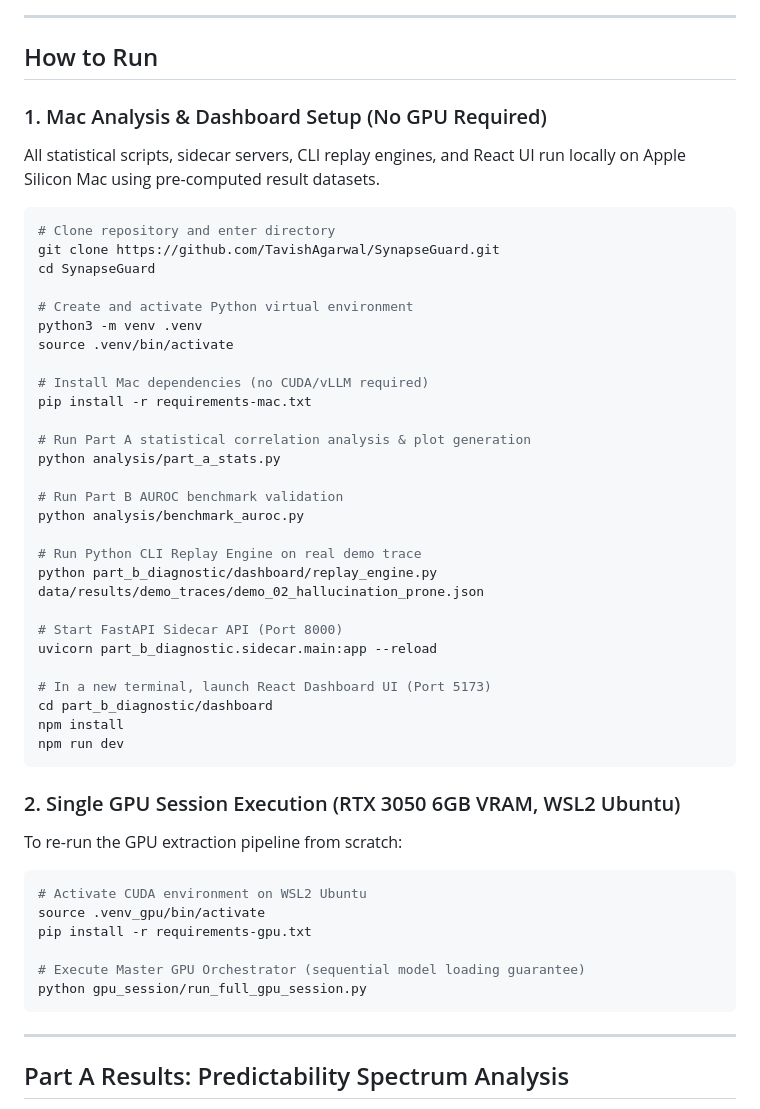
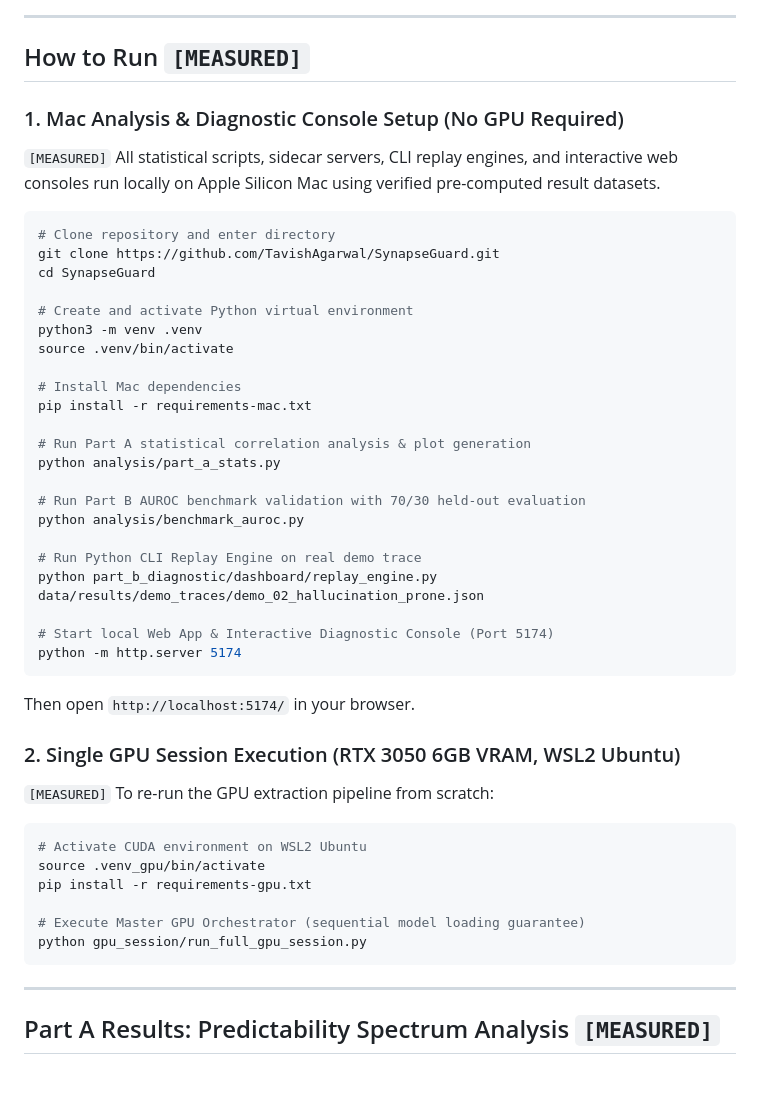
Before and after one commit to TavishAgarwal/SynapseGuard, a Markdown page: README.md, the part around one of its changes. Rendered like a GitHub page; blank space fills up the shorter version.

````diff
--- a/README.md
+++ b/README.md
@@ -47,11 +54,11 @@ flowchart TD
 
 ---
 
-## How to Run
+## How to Run `[MEASURED]`
 
-### 1. Mac Analysis & Dashboard Setup (No GPU Required)
+### 1. Mac Analysis & Diagnostic Console Setup (No GPU Required)
 
-All statistical scripts, sidecar servers, CLI replay engines, and React UI run locally on Apple Silicon Mac using pre-computed result datasets.
+`[MEASURED]` All statistical scripts, sidecar servers, CLI replay engines, and interactive web consoles run locally on Apple Silicon Mac using verified pre-computed result datasets.
 
 ```bash
 # Clone repository and enter directory
@@ -62,30 +69,27 @@ cd SynapseGuard
 python3 -m venv .venv
 source .venv/bin/activate
 
-# Install Mac dependencies (no CUDA/vLLM required)
+# Install Mac dependencies
 pip install -r requirements-mac.txt
 
 # Run Part A statistical correlation analysis & plot generation
 python analysis/part_a_stats.py
 
-# Run Part B AUROC benchmark validation
+# Run Part B AUROC benchmark validation with 70/30 held-out evaluation
 python analysis/benchmark_auroc.py
 
 # Run Python CLI Replay Engine on real demo trace
 python part_b_diagnostic/dashboard/replay_engine.py data/results/demo_traces/demo_02_hallucination_prone.json
 
-# Start FastAPI Sidecar API (Port 8000)
-uvicorn part_b_diagnostic.sidecar.main:app --reload
+# Start local Web App & Interactive Diagnostic Console (Port 5174)
+python -m http.server 5174
+```
 
-# In a new terminal, launch React Dashboard UI (Port 5173)
-cd part_b_diagnostic/dashboard
-npm install
-npm run dev
-```
+Then open `http://localhost:5174/` in your browser.
 
 ### 2. Single GPU Session Execution (RTX 3050 6GB VRAM, WSL2 Ubuntu)
 
-To re-run the GPU extraction pipeline from scratch:
+`[MEASURED]` To re-run the GPU extraction pipeline from scratch:
 
 ```bash
 # Activate CUDA environment on WSL2 Ubuntu
@@ -98,5 +102,5 @@ python gpu_session/run_full_gpu_session.py
 
 ---
 
-## Part A Results: Predictability Spectrum Analysis
+## Part A Results: Predictability Spectrum Analysis `[MEASURED]`
 
````
Also changed, not shown: other parts of README.md (+70 -35 lines), analysis/plots/benchmark_auroc.png, demo/showcase_clip.gif (added), 3 other files.
